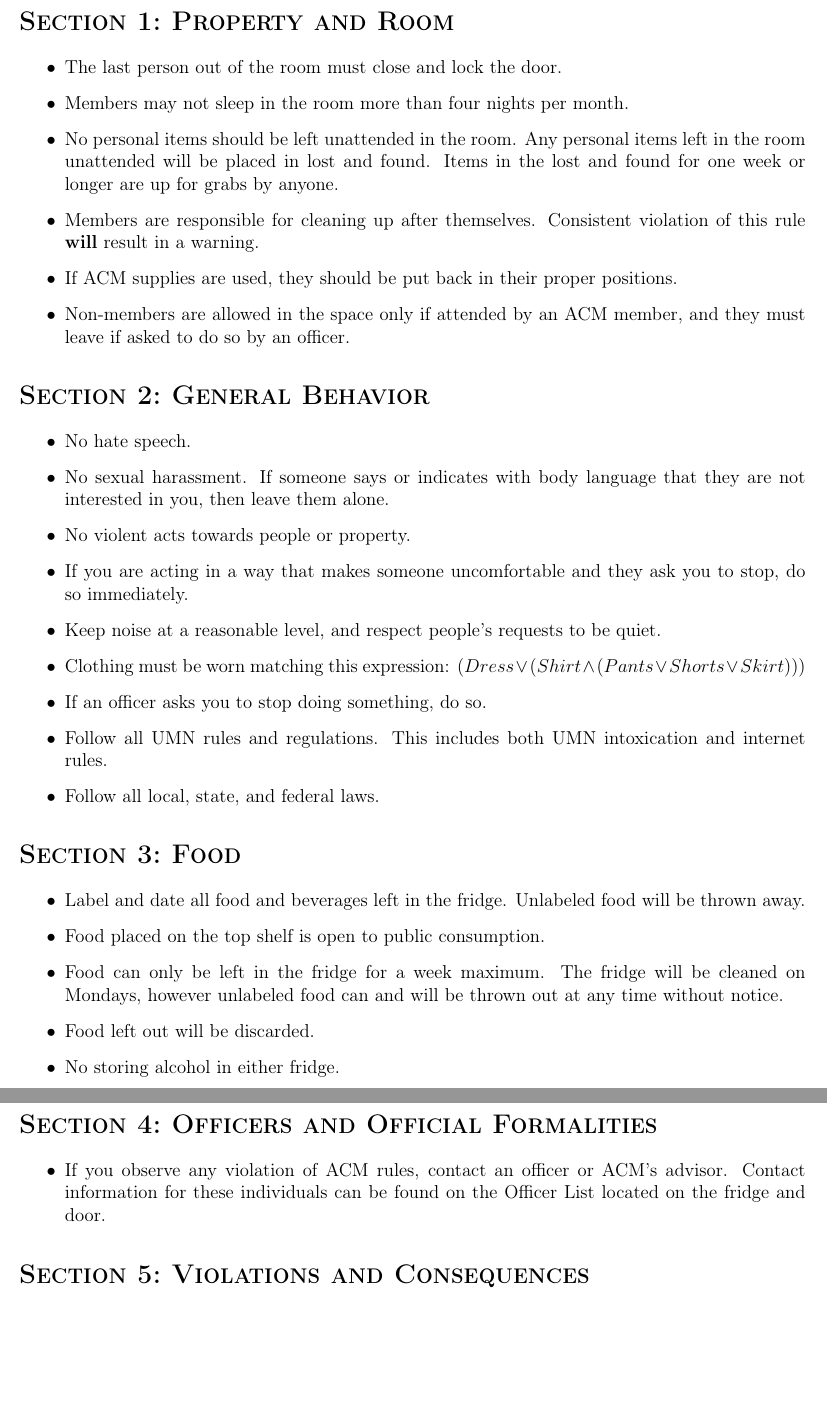
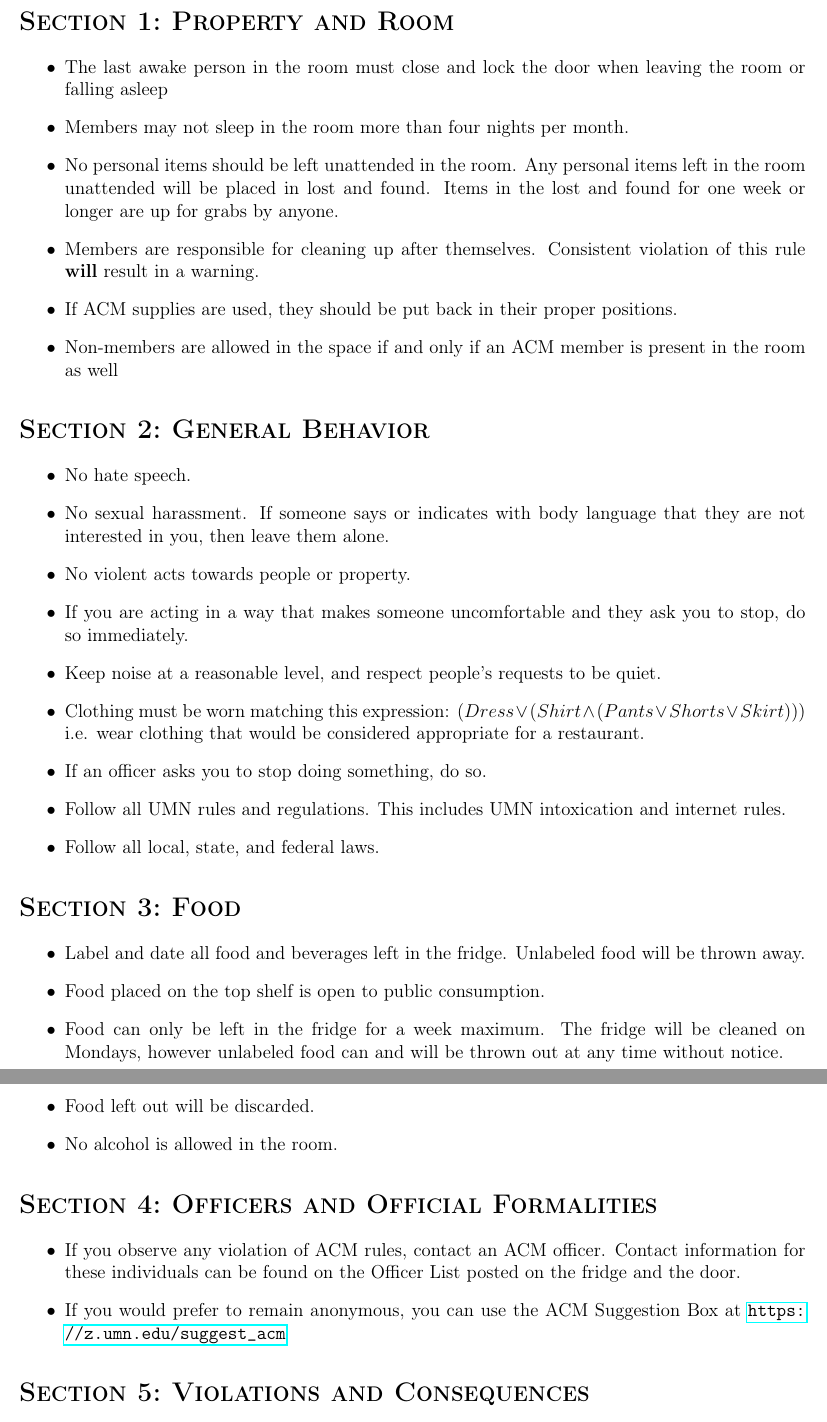
Before and after one commit to turnipjs/constitution, a LaTeX document (rules.tex): two parts of pages 2 and 3 of 3, joined at a grey line, cut so that both start at the same text, the shorter picture padded with empty space. Compiled offline with pdfLaTeX.

Commit message:
updating the rules as discussed during 6/10/19 officer meeting

```diff
--- a/rules.tex
+++ b/rules.tex
@@ -9,12 +9,12 @@
 
 \section{Property and Room}
 \begin{itemize}
-	\item The last person out of the room must close and lock the door.
+	\item The last awake person in the room must close and lock the door when leaving the room or falling asleep
 	\item Members may not sleep in the room more than four nights per month.
 	\item No personal items should be left unattended in the room. Any personal items left in the room unattended will be placed in lost and found. Items in the lost and found for one week or longer are up for grabs by anyone.
 	\item Members are responsible for cleaning up after themselves. Consistent violation of this rule \textbf{will} result in a warning.
 	\item If ACM supplies are used, they should be put back in their proper positions.
-	\item Non-members are allowed in the space only if attended by an ACM member, and they must leave if asked to do so by an officer.
+	\item Non-members are allowed in the space if and only if an ACM member is present in the room as well
 \end{itemize}
 
 \section{General Behavior}
@@ -24,9 +24,9 @@
 	\item No violent acts towards people or property.
 	\item If you are acting in a way that makes someone uncomfortable and they ask you to stop, do so immediately.
 	\item Keep noise at a reasonable level, and respect people’s requests to be quiet.
-	\item Clothing must be worn matching this expression: $(Dress \lor (Shirt \land (Pants \lor Shorts \lor Skirt)))$
+	\item Clothing must be worn matching this expression: $(Dress \lor (Shirt \land (Pants \lor Shorts \lor Skirt)))$ i.e. wear clothing that would be considered appropriate for a restaurant.
 	\item If an officer asks you to stop doing something, do so.
-	\item Follow all UMN rules and regulations. This includes both UMN intoxication and internet rules.
+	\item Follow all UMN rules and regulations. This includes UMN intoxication and internet rules.
 	\item Follow all local, state, and federal laws.
 \end{itemize}
 
@@ -36,12 +36,13 @@
 	\item Food placed on the top shelf is open to public consumption.
 	\item Food can only be left in the fridge for a week maximum. The fridge will be cleaned on Mondays, however unlabeled food can and will be thrown out at any time without notice.
 	\item Food left out will be discarded.
-	\item No storing alcohol in either fridge.
+	\item No alcohol is allowed in the room.
 \end{itemize}
 
 \section{Officers and Official Formalities}
 \begin{itemize}
-	\item If you observe any violation of ACM rules, contact an officer or ACM's advisor. Contact information for these individuals can be found on the Officer List located on the fridge and door.
+	\item If you observe any violation of ACM rules, contact an ACM officer. Contact information for these individuals can be found on the Officer List posted on the fridge and the door.
+	\item If you would prefer to remain anonymous, you can use the ACM Suggestion Box at \url{https://z.umn.edu/suggest_acm}
 \end{itemize}
 
 \section{Violations and Consequences}
```
